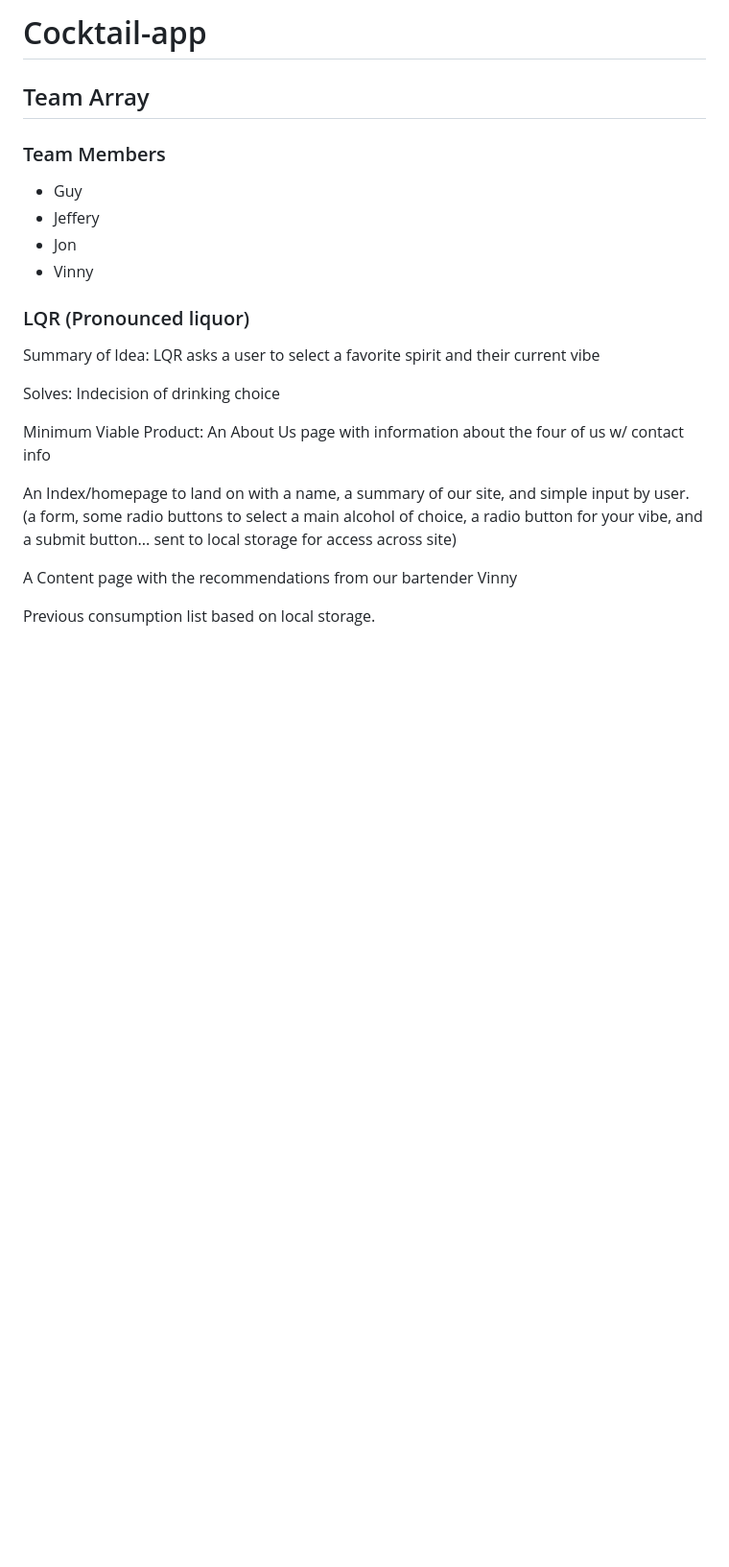
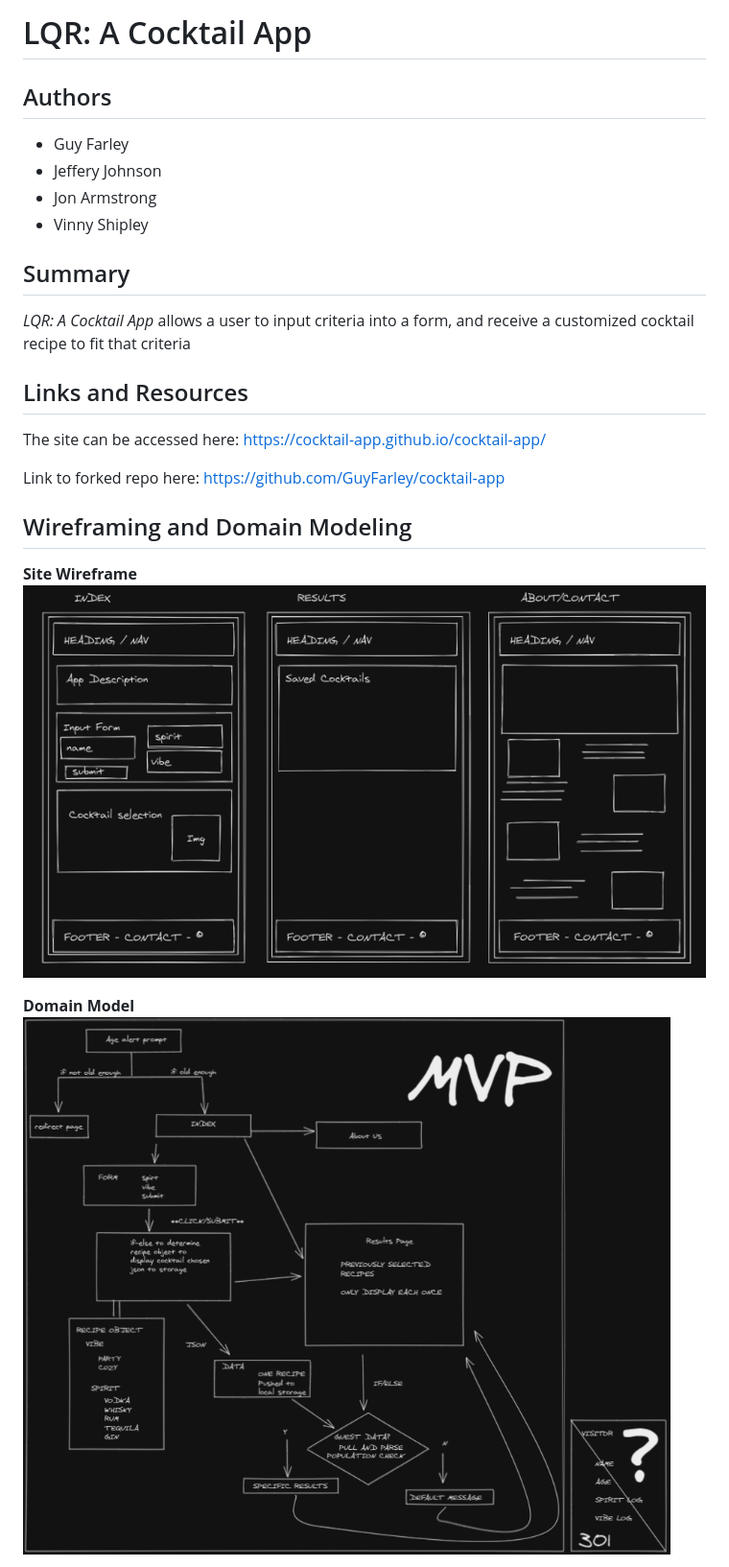
Before and after one commit to GuyFarley/cocktail-app, a Markdown page: README.md, the part around the change printed below. Shown: that part at 96% size. Drawn GitHub-style; pictures changed too: img/cocktail wireframe dark.png (added), img/domain-model.png (added); blank space fills up the shorter version.

```diff
--- a/README.md
+++ b/README.md
@@ -1,25 +1,29 @@
-# Cocktail-app
+# LQR: A Cocktail App
 
-## Team Array
+## Authors
 
-### Team Members
+* Guy Farley
+* Jeffery Johnson
+* Jon Armstrong
+* Vinny Shipley
 
-* Guy
-* Jeffery
-* Jon
-* Vinny
+## Summary
 
-### LQR (Pronounced liquor)
+*LQR: A Cocktail App* allows a user to input criteria into a form, and receive a customized cocktail recipe to fit that criteria
 
-Summary of Idea: LQR asks a user to select a favorite spirit and their current vibe
+## Links and Resources
 
-Solves: Indecision of drinking choice
+The site can be accessed here:
+<https://cocktail-app.github.io/cocktail-app/>
 
-Minimum Viable Product: An About Us page with information about the four of us w/ contact info
+Link to forked repo here:
+<https://github.com/GuyFarley/cocktail-app>
 
-An Index/homepage to land on with a name, a summary of our site, and simple input by user. (a form, some radio buttons to select a main alcohol of choice, a radio button for your vibe, and a submit button... sent to local storage for access across site)
+## Wireframing and Domain Modeling
 
-A Content page with the recommendations from our bartender Vinny
+**Site Wireframe**
+![Site Wireframe](/img/cocktail%20wireframe%20dark.png)
 
-Previous consumption list based on local storage.
+**Domain Model**
+![Domain Model](/img/domain-model.png)
 
```
Also changed, not shown: other parts of README.md (+33 -2 lines).
